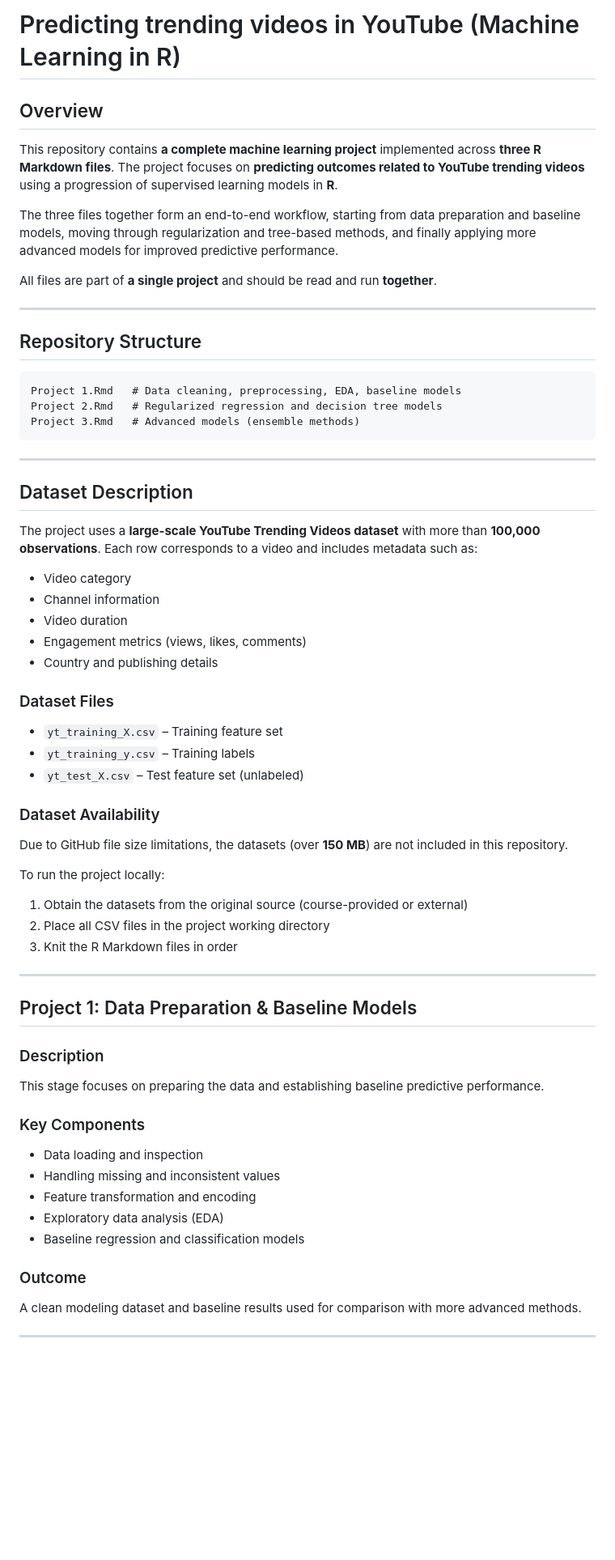
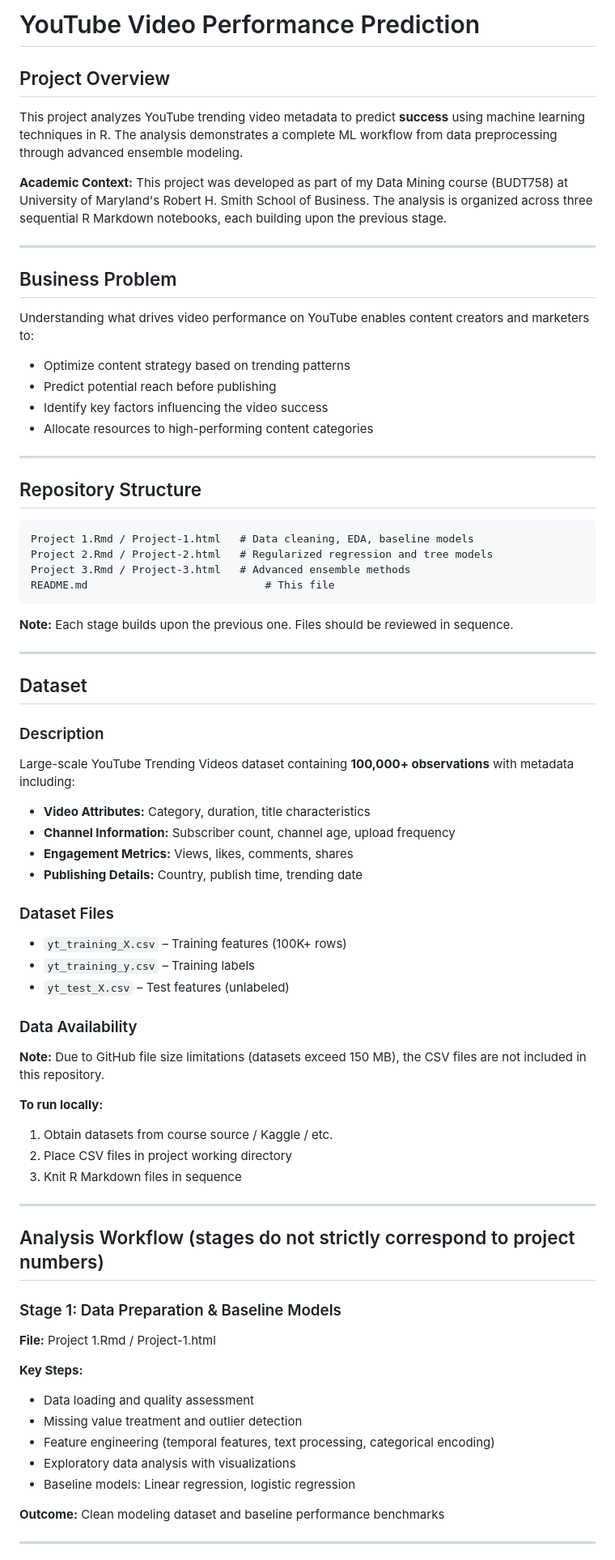
Before and after one commit to AmoghaAithal/YouTube-Dataset-Analysis-using-ML-techniques-, a Markdown page: README.md, the part around one of its changes. Shown at 81% size. Drawn GitHub-style; blank space fills up the shorter version.

````diff
--- a/README.md
+++ b/README.md
@@ -1,70 +1,73 @@
-# Predicting trending videos in YouTube (Machine Learning in R)
+# YouTube Video Performance Prediction
 
-## Overview
+## Project Overview
 
-This repository contains **a complete machine learning project** implemented across **three R Markdown files**. The project focuses on **predicting outcomes related to YouTube trending videos** using a progression of supervised learning models in **R**.
+This project analyzes YouTube trending video metadata to predict **success** using machine learning techniques in R. The analysis demonstrates a complete ML workflow from data preprocessing through advanced ensemble modeling.
 
-The three files together form an end-to-end workflow, starting from data preparation and baseline models, moving through regularization and tree-based methods, and finally applying more advanced models for improved predictive performance.
+**Academic Context:** This project was developed as part of my Data Mining course (BUDT758) at University of Maryland's Robert H. Smith School of Business. The analysis is organized across three sequential R Markdown notebooks, each building upon the previous stage.
 
-All files are part of **a single project** and should be read and run **together**.
+---
+
+## Business Problem
+
+Understanding what drives video performance on YouTube enables content creators and marketers to:
+- Optimize content strategy based on trending patterns
+- Predict potential reach before publishing
+- Identify key factors influencing the video success
+- Allocate resources to high-performing content categories
 
 ---
 
 ## Repository Structure
+```
+Project 1.Rmd / Project-1.html   # Data cleaning, EDA, baseline models
+Project 2.Rmd / Project-2.html   # Regularized regression and tree models
+Project 3.Rmd / Project-3.html   # Advanced ensemble methods
+README.md                            # This file
+```
 
-```
-Project 1.Rmd   # Data cleaning, preprocessing, EDA, baseline models
-Project 2.Rmd   # Regularized regression and decision tree models
-Project 3.Rmd   # Advanced models (ensemble methods)
-```
+**Note:** Each stage builds upon the previous one. Files should be reviewed in sequence.
 
 ---
 
-## Dataset Description
+## Dataset
 
-The project uses a **large-scale YouTube Trending Videos dataset** with more than **100,000 observations**. Each row corresponds to a video and includes metadata such as:
+### Description
+Large-scale YouTube Trending Videos dataset containing **100,000+ observations** with metadata including:
 
-* Video category
-* Channel information
-* Video duration
-* Engagement metrics (views, likes, comments)
-* Country and publishing details
+- **Video Attributes:** Category, duration, title characteristics
+- **Channel Information:** Subscriber count, channel age, upload frequency
+- **Engagement Metrics:** Views, likes, comments, shares
+- **Publishing Details:** Country, publish time, trending date
 
 ### Dataset Files
+- `yt_training_X.csv` – Training features (100K+ rows)
+- `yt_training_y.csv` – Training labels
+- `yt_test_X.csv` – Test features (unlabeled)
 
-* `yt_training_X.csv` – Training feature set
-* `yt_training_y.csv` – Training labels
-* `yt_test_X.csv` – Test feature set (unlabeled)
+### Data Availability
+**Note:** Due to GitHub file size limitations (datasets exceed 150 MB), the CSV files are not included in this repository.
 
-### Dataset Availability
-
-Due to GitHub file size limitations, the datasets (over **150 MB**) are not included in this repository.
-
-To run the project locally:
-
-1. Obtain the datasets from the original source (course-provided or external)
-2. Place all CSV files in the project working directory
-3. Knit the R Markdown files in order
+**To run locally:**
+1. Obtain datasets from course source / Kaggle / etc.
+2. Place CSV files in project working directory
+3. Knit R Markdown files in sequence
 
 ---
 
-## Project 1: Data Preparation & Baseline Models
+## Analysis Workflow (stages do not strictly correspond to project numbers)
 
-### Description
+### Stage 1: Data Preparation & Baseline Models
+**File:** Project 1.Rmd / Project-1.html
 
-This stage focuses on preparing the data and establishing baseline predictive performance.
+**Key Steps:**
+- Data loading and quality assessment
+- Missing value treatment and outlier detection
+- Feature engineering (temporal features, text processing, categorical encoding)
+- Exploratory data analysis with visualizations
+- Baseline models: Linear regression, logistic regression
 
-### Key Components
-
-* Data loading and inspection
-* Handling missing and inconsistent values
-* Feature transformation and encoding
-* Exploratory data analysis (EDA)
-* Baseline regression and classification models
-
-### Outcome
-
-A clean modeling dataset and baseline results used for comparison with more advanced methods.
+**Outcome:** Clean modeling dataset and baseline performance benchmarks
 
 ---
 
````
Also changed, not shown: other parts of README.md (+76 -67 lines).
